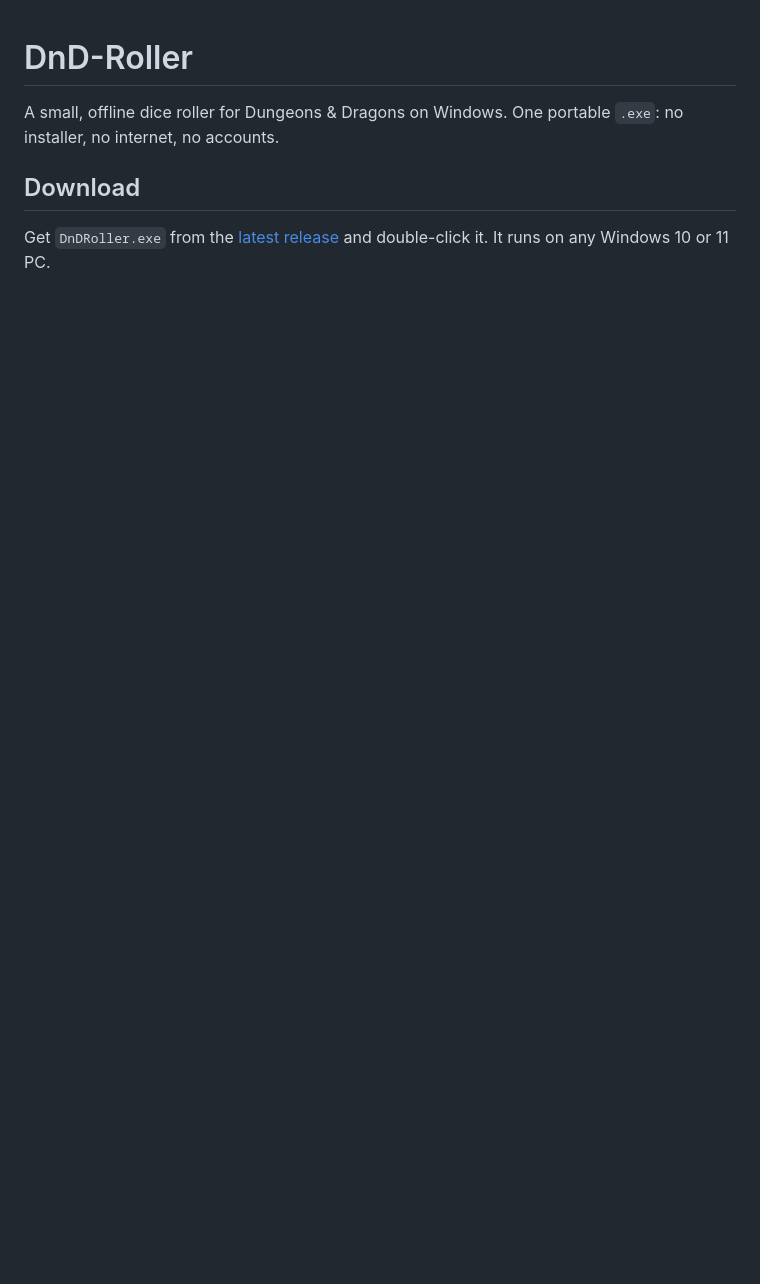
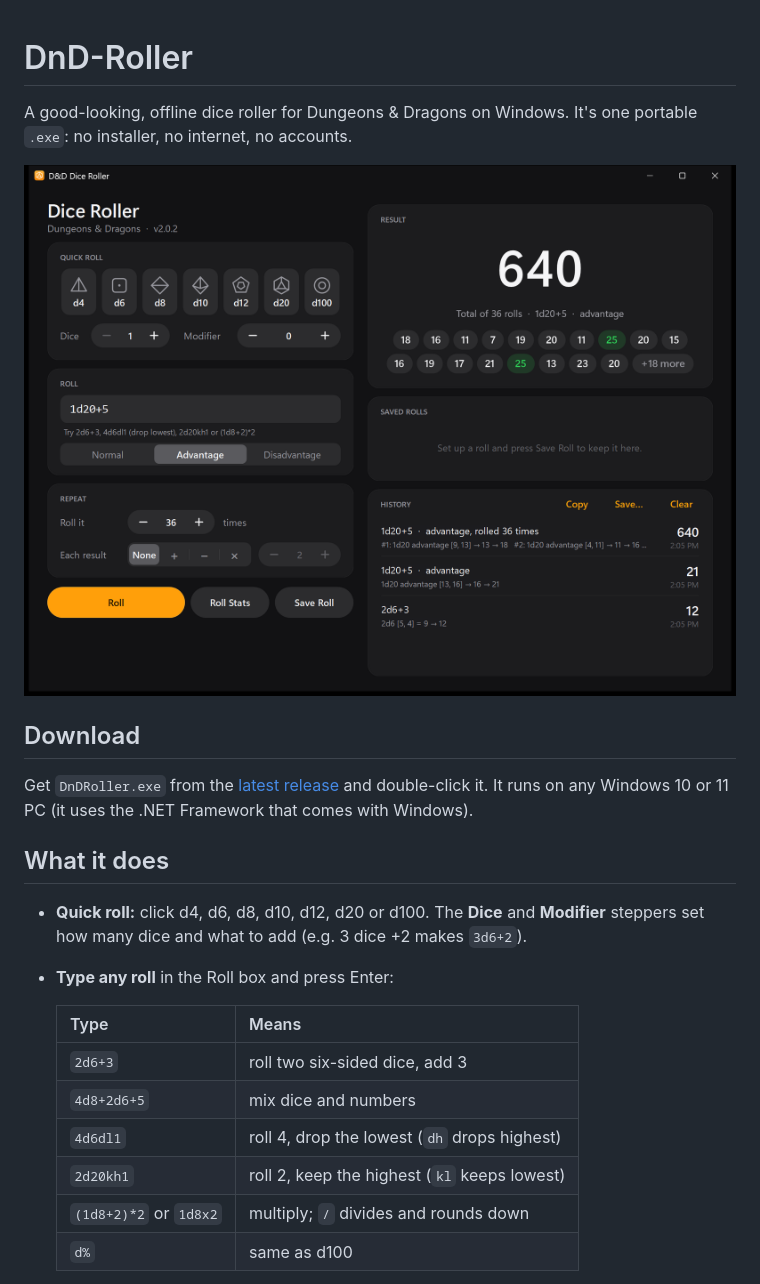
Before and after one commit to DontGoToCollege/DnD-Roller, a Markdown page: README.md, the part around one of its changes. Rendered like a GitHub page; pictures changed too: screenshot.png (added); blank space fills up the shorter version.

```diff
--- a/README.md
+++ b/README.md
@@ -1,7 +1,24 @@
 # DnD-Roller
 
-A small, offline dice roller for Dungeons & Dragons on Windows. One portable `.exe`: no installer, no internet, no accounts.
+A good-looking, offline dice roller for Dungeons & Dragons on Windows. It's one portable `.exe`: no installer, no internet, no accounts.
+
+![D&D Dice Roller](screenshot.png)
 
 ## Download
 
-Get `DnDRoller.exe` from the [latest release](https://github.com/DontGoToCollege/DnD-Roller/releases/latest) and double-click it. It runs on any Windows 10 or 11 PC.
+Get `DnDRoller.exe` from the [latest release](https://github.com/DontGoToCollege/DnD-Roller/releases/latest) and double-click it. It runs on any Windows 10 or 11 PC (it uses the .NET Framework that comes with Windows).
+
+## What it does
+
+- **Quick roll:** click d4, d6, d8, d10, d12, d20 or d100. The **Dice** and **Modifier** steppers set how many dice and what to add (e.g. 3 dice +2 makes `3d6+2`).
+- **Type any roll** in the Roll box and press Enter:
+
+  | Type | Means |
+  |---|---|
+  | `2d6+3` | roll two six-sided dice, add 3 |
+  | `4d8+2d6+5` | mix dice and numbers |
+  | `4d6dl1` | roll 4, drop the lowest (`dh` drops highest) |
+  | `2d20kh1` | roll 2, keep the highest (`kl` keeps lowest) |
+  | `(1d8+2)*2` or `1d8x2` | multiply; `/` divides and rounds down |
+  | `d%` | same as d100 |
+
```
Also changed, not shown: other parts of README.md (+14 -0 lines), 7 other files.
